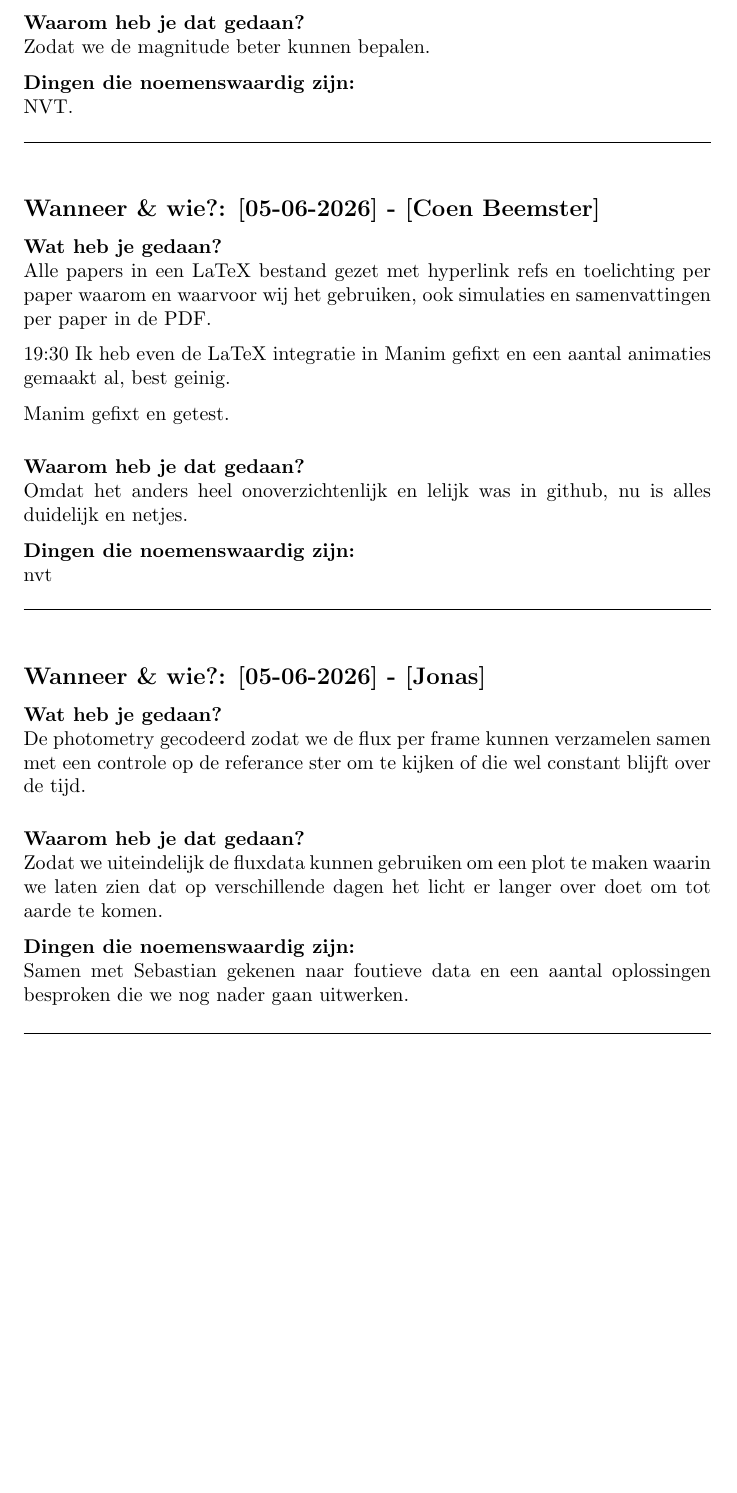
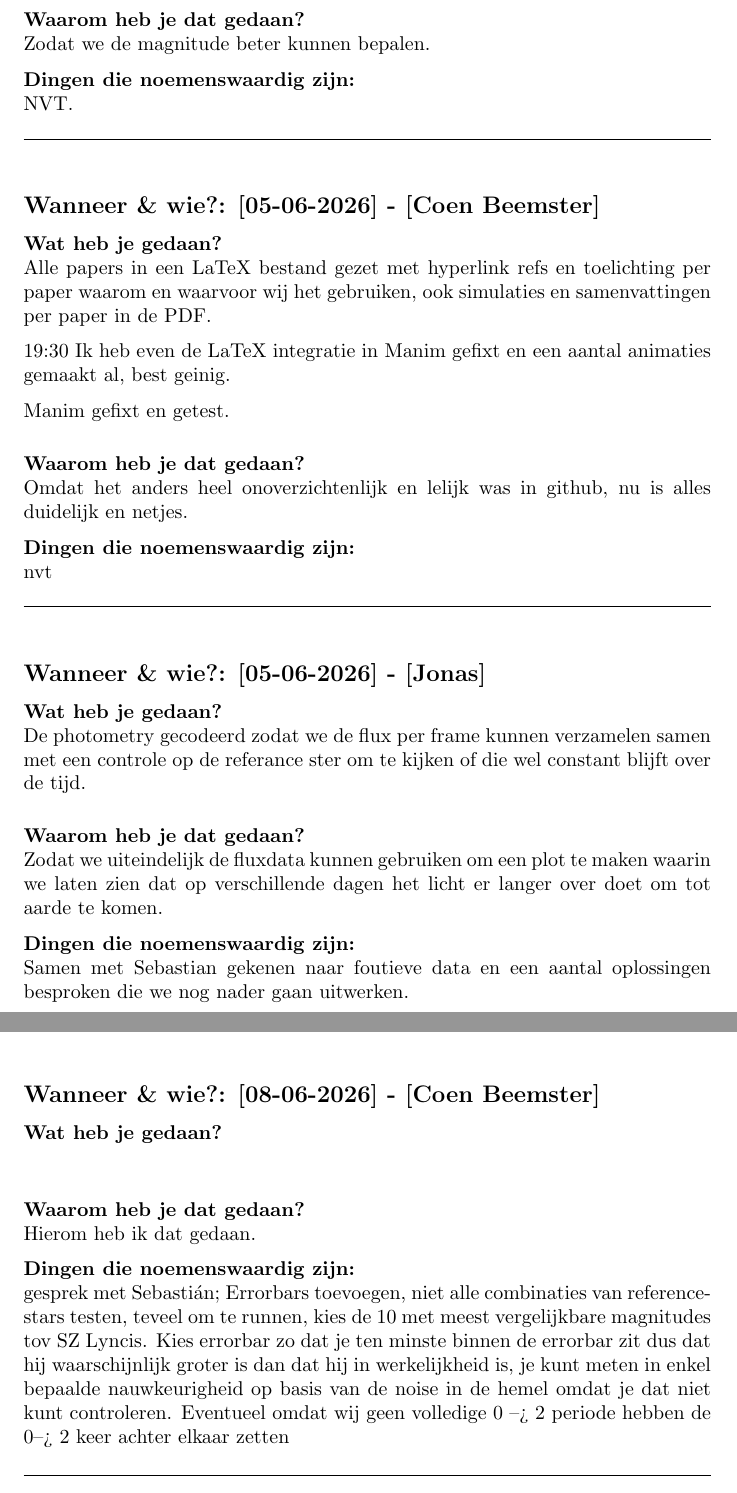
Before and after one commit to Jonas-hoekstra/Cepheids-project-19, a LaTeX document (Report/hoofdlogboek.tex, which reads Labjournaal/08-06-2026_Coen.tex): part of page 5 of 5 before the commit and two parts of pages 5 and 6 of 6 after it, the two joined at a grey line, cut so that both start at the same text, the shorter picture padded with empty space. Compiled offline with pdfLaTeX.

Commit message:
Updates from Overleaf

```diff
--- /dev/null
+++ b/Labjournaal/08-06-2026_Coen.tex
@@ -0,0 +1,17 @@
+% --- KOPIEER DIT BESTAND VOOR ELKE NIEUWE DAG ---
+
+\subsection*{Wanneer \& wie?: [08-06-2026] - [Coen Beemster]}
+
+\textbf{Wat heb je gedaan?}\\
+
+\vspace{0.3cm}
+
+\noindent \textbf{Waarom heb je dat gedaan?}\\
+Hierom heb ik dat gedaan.
+
+\noindent \textbf{Dingen die noemenswaardig zijn:}\\
+gesprek met Sebastián; Errorbars toevoegen, niet alle combinaties van referencestars testen, teveel om te runnen, kies de 10 met meest vergelijkbare magnitudes tov SZ Lyncis. Kies errorbar zo dat je ten minste binnen de errorbar zit dus dat hij waarschijnlijk groter is dan dat hij in werkelijkheid is, je kunt meten in enkel bepaalde nauwkeurigheid op basis van de noise in de hemel omdat je dat niet kunt controleren. Eventueel omdat wij geen volledige 0 --> 2 periode hebben de 0--> 2 keer achter elkaar zetten
+
+\vspace{0.5cm}
+\hrule
+\vspace{0.5cm}
--- a/Report/hoofdlogboek.tex
+++ b/Report/hoofdlogboek.tex
@@ -28,5 +28,5 @@
 \input{Labjournaal/04-06-2026_Jonas}
 \input{Labjournaal/05-06-2026_Coen}
 \input{Labjournaal/05-06-2026_Jonas}
-
+\input{Labjournaal/08-06-2026_Coen}
 \end{document}
```
Also changed, not shown: Labjournaal/08-06-2026_Jonas.tex (added, +24 -0 lines).
